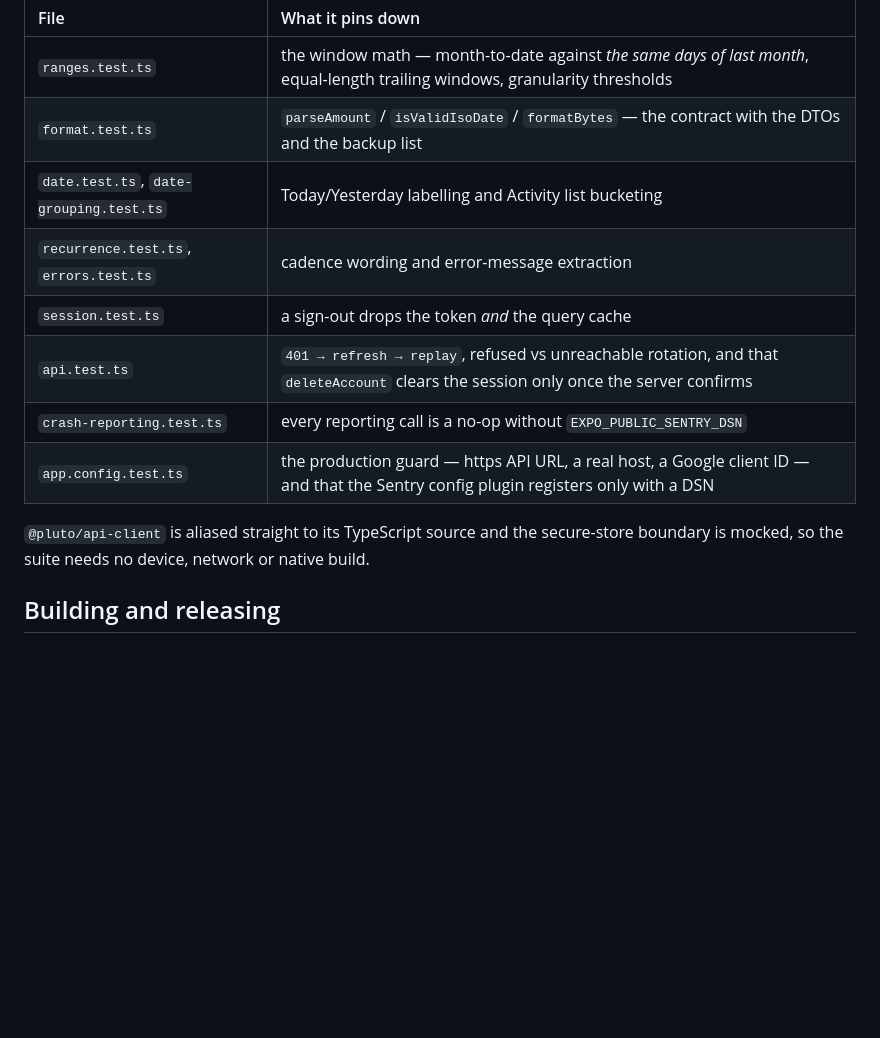
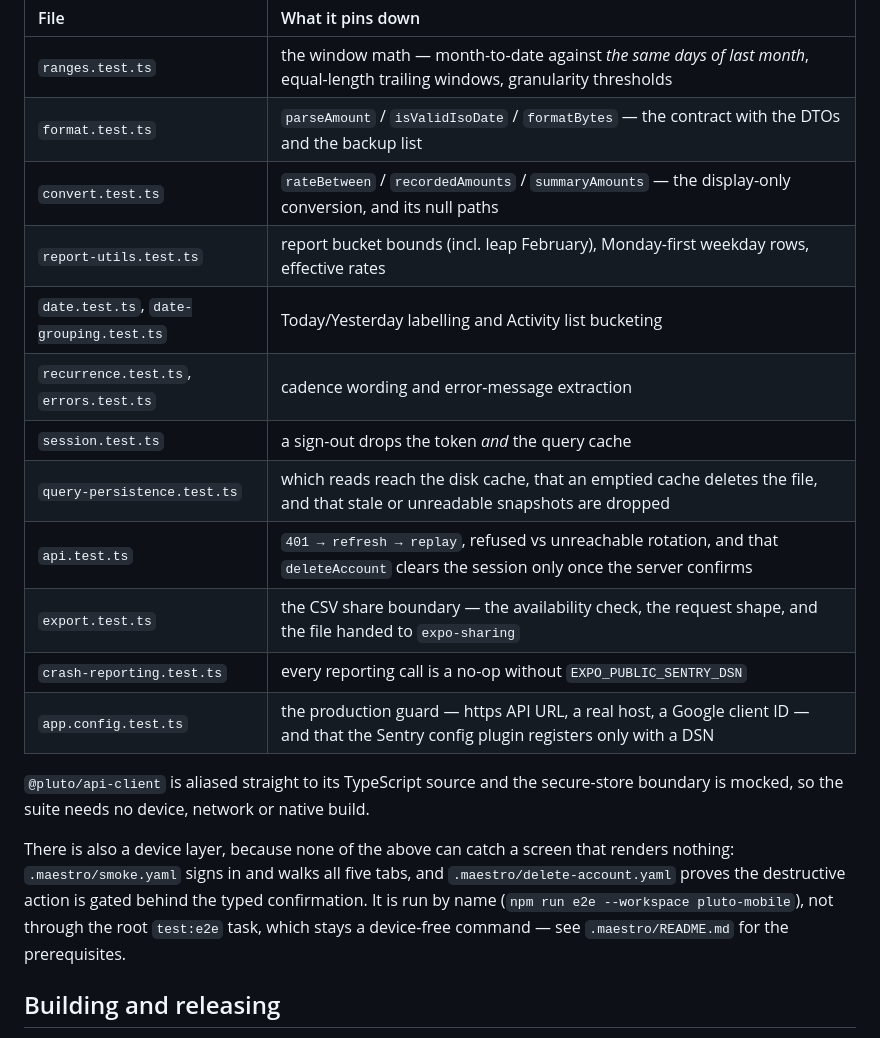
Before and after one commit to dheeraj080/Pluto, a Markdown page: apps/mobile/README.md, the part around one of its changes. Drawn GitHub-style; blank space fills up the shorter version.

```diff
--- a/apps/mobile/README.md
+++ b/apps/mobile/README.md
@@ -379,16 +404,27 @@ device. What each file holds still:
 | :--- | :--- |
 | `ranges.test.ts` | the window math — month-to-date against *the same days of last month*, equal-length trailing windows, granularity thresholds |
 | `format.test.ts` | `parseAmount` / `isValidIsoDate` / `formatBytes` — the contract with the DTOs and the backup list |
+| `convert.test.ts` | `rateBetween` / `recordedAmounts` / `summaryAmounts` — the display-only conversion, and its null paths |
+| `report-utils.test.ts` | report bucket bounds (incl. leap February), Monday-first weekday rows, effective rates |
 | `date.test.ts`, `date-grouping.test.ts` | Today/Yesterday labelling and Activity list bucketing |
 | `recurrence.test.ts`, `errors.test.ts` | cadence wording and error-message extraction |
 | `session.test.ts` | a sign-out drops the token *and* the query cache |
+| `query-persistence.test.ts` | which reads reach the disk cache, that an emptied cache deletes the file, and that stale or unreadable snapshots are dropped |
 | `api.test.ts` | `401 → refresh → replay`, refused vs unreachable rotation, and that `deleteAccount` clears the session only once the server confirms |
+| `export.test.ts` | the CSV share boundary — the availability check, the request shape, and the file handed to `expo-sharing` |
 | `crash-reporting.test.ts` | every reporting call is a no-op without `EXPO_PUBLIC_SENTRY_DSN` |
 | `app.config.test.ts` | the production guard — https API URL, a real host, a Google client ID — and that the Sentry config plugin registers only with a DSN |
 
 `@pluto/api-client` is aliased straight to its TypeScript source and the
 secure-store boundary is mocked, so the suite needs no device, network or native
 build.
+
+There is also a device layer, because none of the above can catch a screen that
+renders nothing: `.maestro/smoke.yaml` signs in and walks all five tabs, and
+`.maestro/delete-account.yaml` proves the destructive action is gated behind the
+typed confirmation. It is run by name (`npm run e2e --workspace pluto-mobile`),
+not through the root `test:e2e` task, which stays a device-free command — see
+`.maestro/README.md` for the prerequisites.
 
 ## Building and releasing
 
```
Also changed, not shown: other parts of apps/mobile/README.md (+29 -4 lines).
